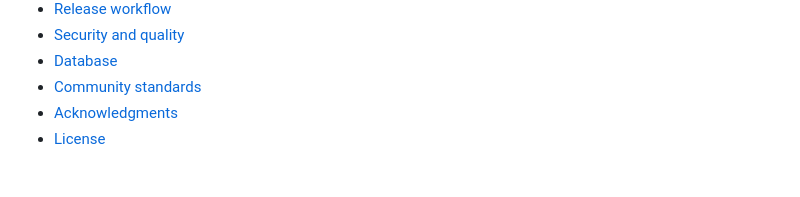
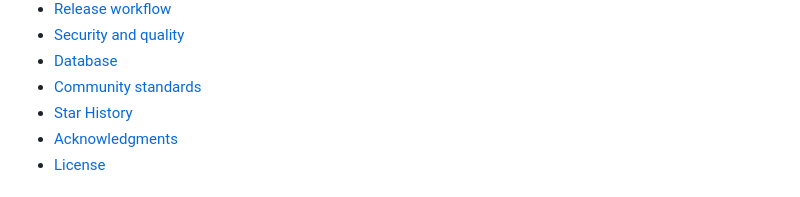
Before and after one commit to hrodrig/gghstats, a Markdown page: README.md, the part around one of its changes. Rendered like a GitHub page.

```diff
--- a/README.md
+++ b/README.md
@@ -48,6 +48,7 @@ If you want your **own self-hosted** deployment (Docker Compose, Traefik with TL
 - [Security and quality](#security-and-quality)
 - [Database](#database)
 - [Community standards](#community-standards)
+- [Star History](#star-history)
 - [Acknowledgments](#acknowledgments)
 - [License](#license)
 
```
Also changed, not shown: other parts of README.md (+7 -1 lines).
